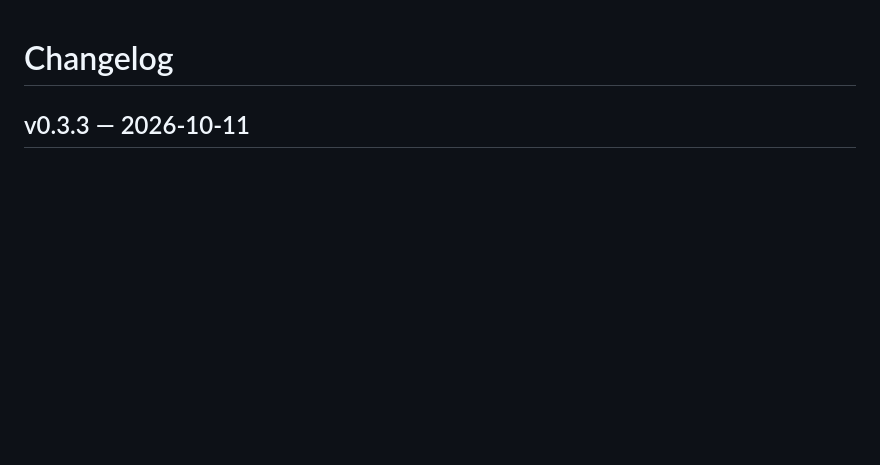
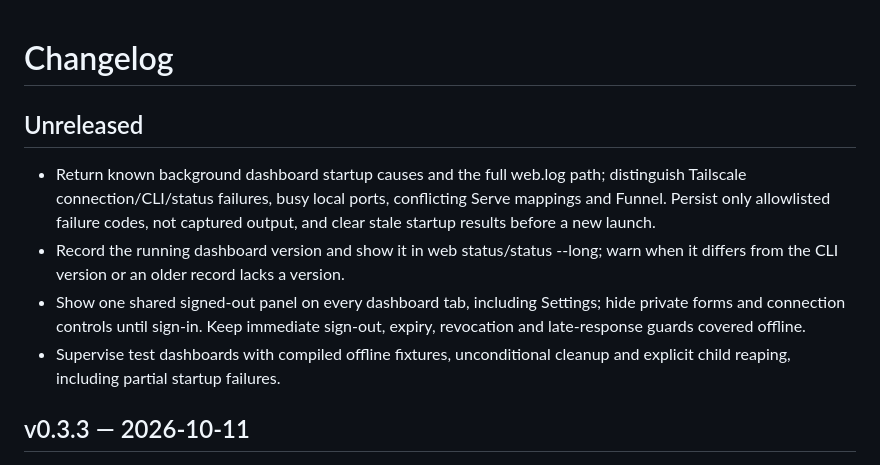
Before and after one commit to ozgurcd/nuntius, a Markdown page: CHANGELOG.md, the part around the change. Rendered like a GitHub page; blank space fills up the shorter version.

```diff
--- a/CHANGELOG.md
+++ b/CHANGELOG.md
@@ -1,4 +1,18 @@
 # Changelog
+
+## Unreleased
+
+- Return known background dashboard startup causes and the full web.log path;
+  distinguish Tailscale connection/CLI/status failures, busy local ports,
+  conflicting Serve mappings and Funnel. Persist only allowlisted failure codes,
+  not captured output, and clear stale startup results before a new launch.
+- Record the running dashboard version and show it in web status/status --long;
+  warn when it differs from the CLI version or an older record lacks a version.
+- Show one shared signed-out panel on every dashboard tab, including Settings;
+  hide private forms and connection controls until sign-in. Keep immediate
+  sign-out, expiry, revocation and late-response guards covered offline.
+- Supervise test dashboards with compiled offline fixtures, unconditional
+  cleanup and explicit child reaping, including partial startup failures.
 
 ## v0.3.3 — 2026-10-11
 
```
Also changed, not shown: RELEASE_NOTES.md (+13 -0 lines), docs/dashboard.md (+16 -2 lines).
